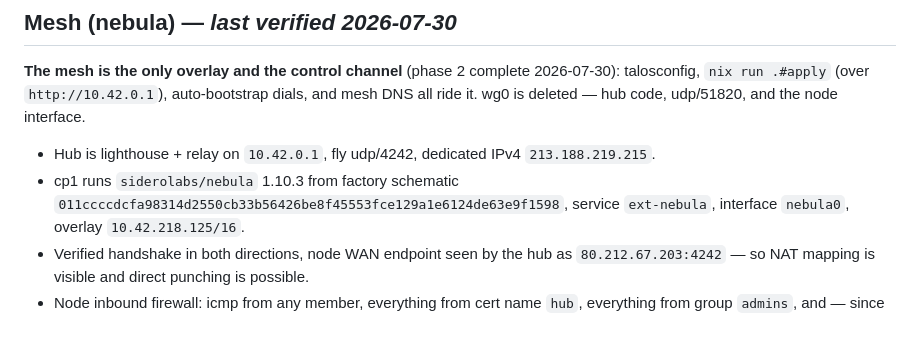
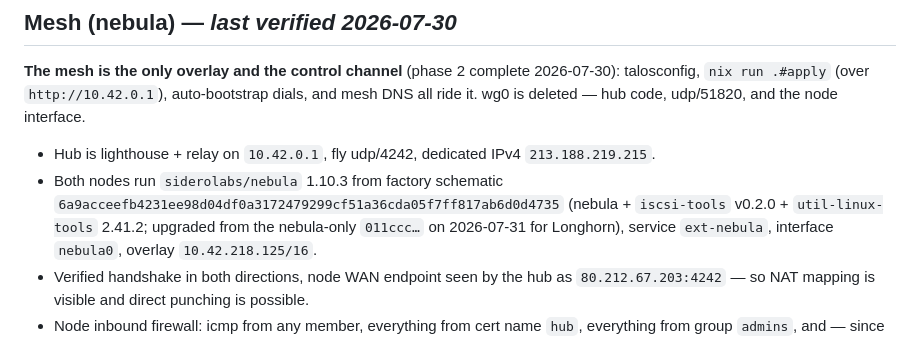
Before and after one commit to marnyg/talos-config, a Markdown page: docs/technical/deployed-state.md, the part around one of its changes. GitHub-like rendering.

```diff
--- a/docs/technical/deployed-state.md
+++ b/docs/technical/deployed-state.md
@@ -87,8 +104,10 @@ wg0 is deleted — hub code, udp/51820, and the node interface.
 
 - Hub is lighthouse + relay on `10.42.0.1`, fly udp/4242, dedicated
   IPv4 `213.188.219.215`.
-- cp1 runs `siderolabs/nebula` 1.10.3 from factory schematic
-  `011ccccdcfa98314d2550cb33b56426be8f45553fce129a1e6124de63e9f1598`,
+- Both nodes run `siderolabs/nebula` 1.10.3 from factory schematic
+  `6a9acceefb4231ee98d04df0a3172479299cf51a36cda05f7ff817ab6d0d4735`
+  (nebula + `iscsi-tools` v0.2.0 + `util-linux-tools` 2.41.2; upgraded
+  from the nebula-only `011ccc…` on 2026-07-31 for Longhorn),
   service `ext-nebula`, interface `nebula0`, overlay `10.42.218.125/16`.
 - Verified handshake in both directions, node WAN endpoint seen by the
   hub as `80.212.67.203:4242` — so NAT mapping is visible and direct
```
Also changed, not shown: other parts of docs/technical/deployed-state.md (+53 -5 lines).
